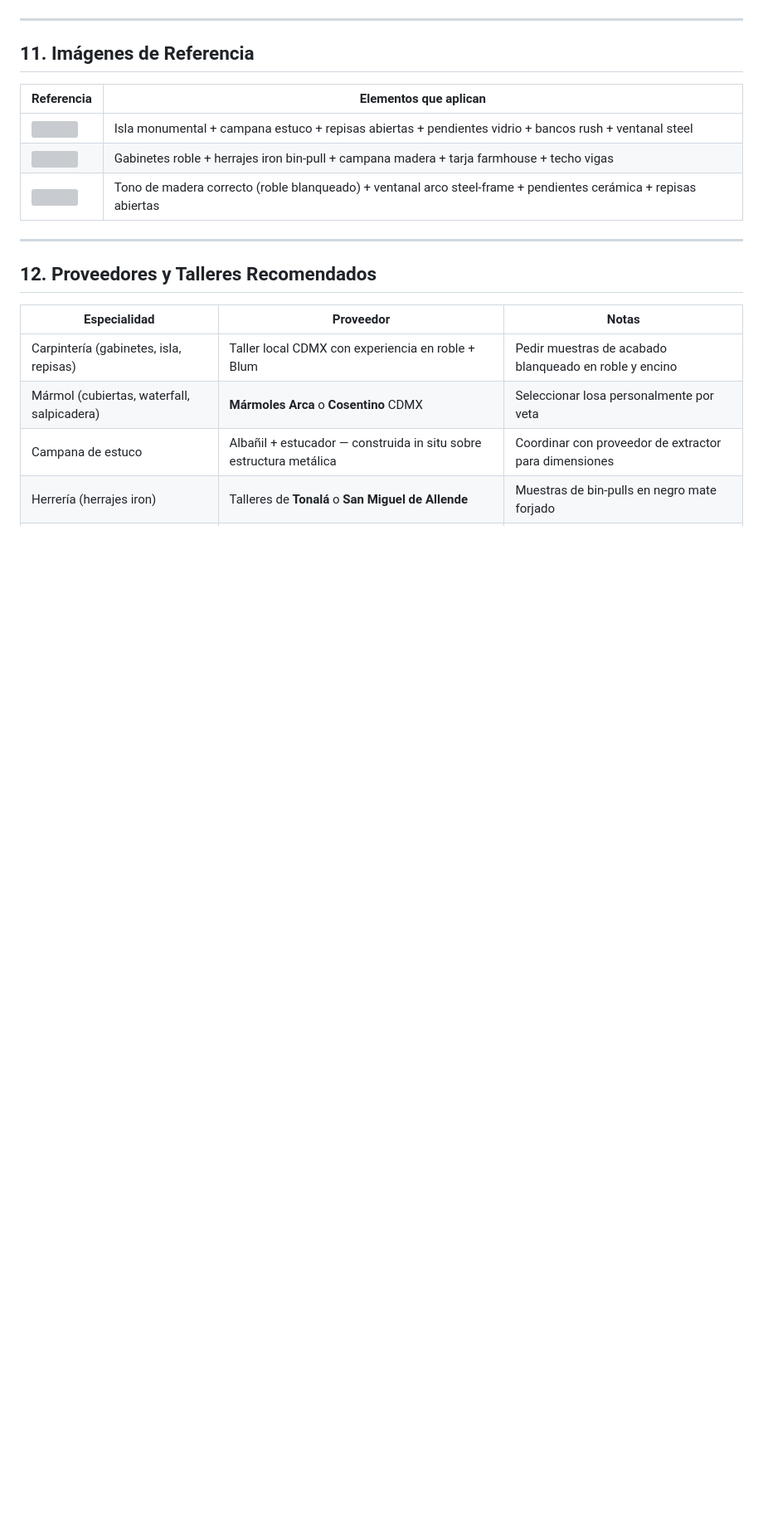
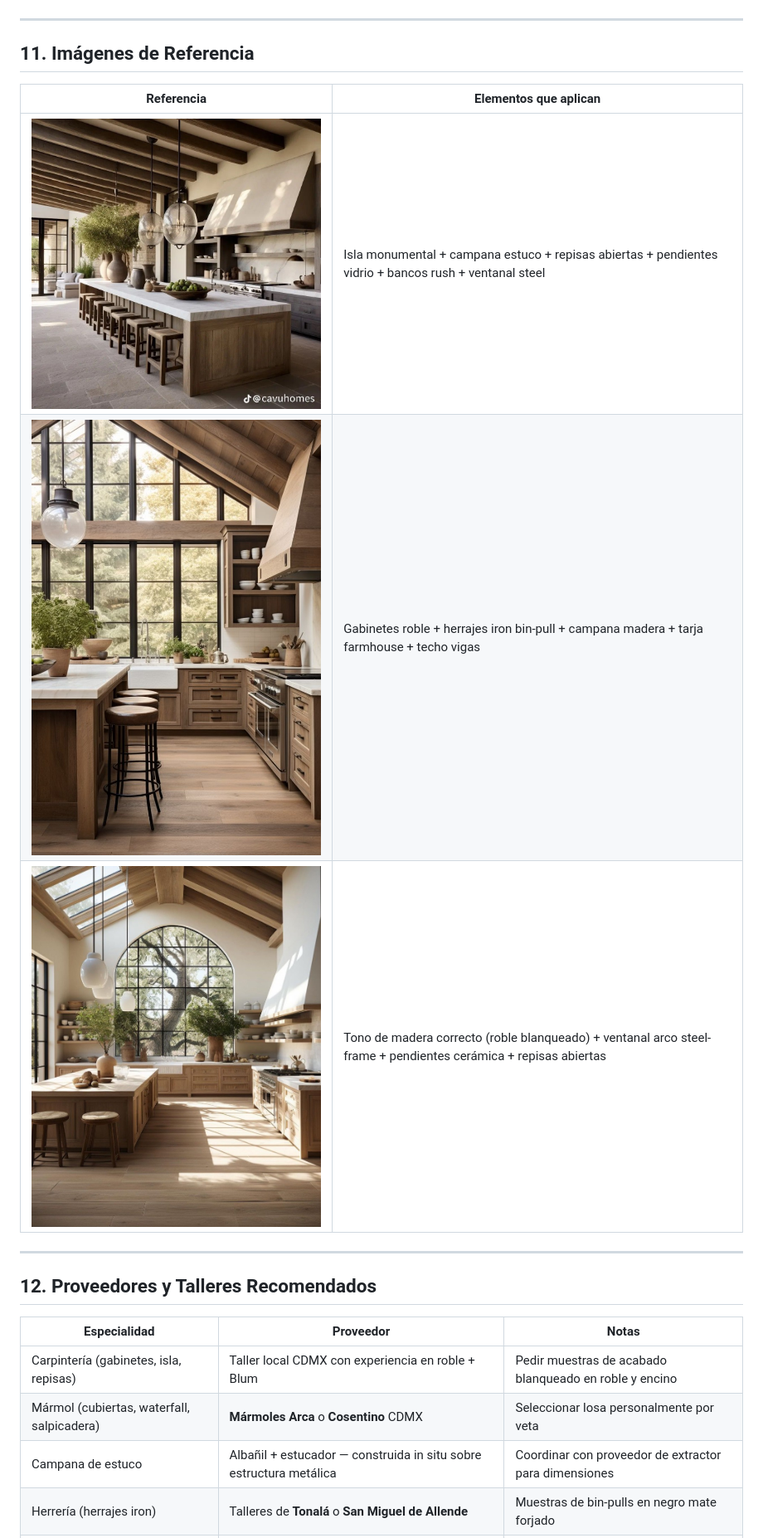
Before and after one commit to ddana-etsy/casa-guanabanos, a Markdown page: casa-guanabanos-cocina-detalle.md, the part around one of its changes. Shown at 83% size. GitHub-like rendering; blank space fills up the shorter version; grey boxes are pictures that could not be loaded.

```diff
--- a/casa-guanabanos-cocina-detalle.md
+++ b/casa-guanabanos-cocina-detalle.md
@@ -299,9 +299,9 @@ Perímetro total: **~6.3m** — dentro del rango ideal (4–8m) para eficiencia
 
 | Referencia | Elementos que aplican |
 |------------|----------------------|
-| ![](presentacion-acabados/img/ref-cocina-1.png) | Isla monumental + campana estuco + repisas abiertas + pendientes vidrio + bancos rush + ventanal steel |
-| ![](presentacion-acabados/img/ref-cocina-2.png) | Gabinetes roble + herrajes iron bin-pull + campana madera + tarja farmhouse + techo vigas |
-| ![](presentacion-acabados/img/ref-cocina-3.png) | Tono de madera correcto (roble blanqueado) + ventanal arco steel-frame + pendientes cerámica + repisas abiertas |
+| ![](presentacion/img/ref-cocina-1.png) | Isla monumental + campana estuco + repisas abiertas + pendientes vidrio + bancos rush + ventanal steel |
+| ![](presentacion/img/ref-cocina-2.png) | Gabinetes roble + herrajes iron bin-pull + campana madera + tarja farmhouse + techo vigas |
+| ![](presentacion/img/ref-cocina-3.png) | Tono de madera correcto (roble blanqueado) + ventanal arco steel-frame + pendientes cerámica + repisas abiertas |
 
 ---
 
```
Also changed, not shown: other parts of casa-guanabanos-cocina-detalle.md (+10 -10 lines).
